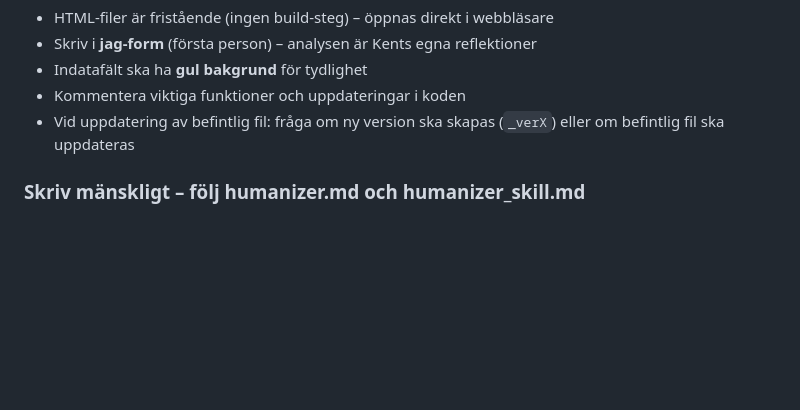
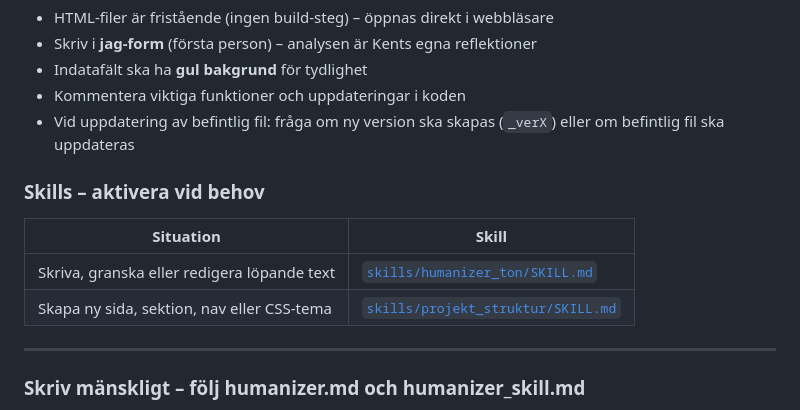
Before and after one commit to kentlundgren/Ekonomi, a Markdown page: CLAUDE.md, the part around the change. Drawn GitHub-style; blank space fills up the shorter version.

```diff
--- a/CLAUDE.md
+++ b/CLAUDE.md
@@ -149,6 +149,15 @@ För att aktivera Pages: [github.com/kentlundgren/Ekonomi/settings/pages](https:
 - Vid uppdatering av befintlig fil: fråga om ny version ska skapas (`_verX`)
   eller om befintlig fil ska uppdateras
 
+### Skills – aktivera vid behov
+
+| Situation | Skill |
+|-----------|-------|
+| Skriva, granska eller redigera löpande text | [`skills/humanizer_ton/SKILL.md`](skills/humanizer_ton/SKILL.md) |
+| Skapa ny sida, sektion, nav eller CSS-tema | [`skills/projekt_struktur/SKILL.md`](skills/projekt_struktur/SKILL.md) |
+
+---
+
 ### Skriv mänskligt – följ humanizer.md och humanizer_skill.md
 
 All löpande text ska följa reglerna i [`humanizer.md`](humanizer.md).
```
Also changed, not shown: skills/projekt_struktur/SKILL.md (added, +395 -0 lines).
